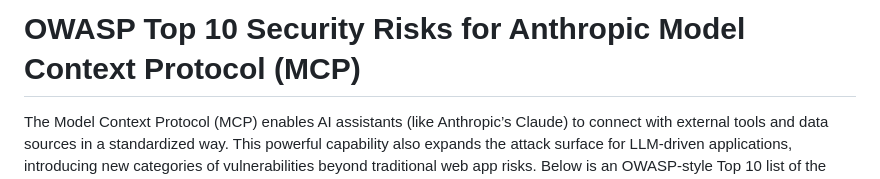
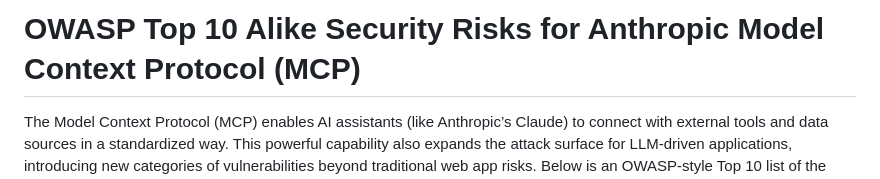
Before and after one commit to xxradar/www-mcp-security-alliance, a Markdown page: doc/top-10-formatted.md, the part around the change. GitHub-like rendering.

```diff
--- a/doc/top-10-formatted.md
+++ b/doc/top-10-formatted.md
@@ -1,4 +1,4 @@
-# OWASP Top 10 Security Risks for Anthropic Model Context Protocol (MCP)
+# OWASP Top 10 Alike Security Risks for Anthropic Model Context Protocol (MCP)
 
 The Model Context Protocol (MCP) enables AI assistants (like Anthropic’s Claude) to connect with external tools and data sources in a standardized way. This powerful capability also expands the attack surface for LLM-driven applications, introducing new categories of vulnerabilities beyond traditional web app risks. Below is an OWASP-style Top 10 list of the most important security risks specific to MCP and large language model (LLM) integrations. Each item highlights issues unique to MCP/LLMs (e.g. context shadowing, “rug pull” attacks, reasoning flaws) or re-imagines classic vulnerabilities (like injection or broken access control) in the MCP context. For each risk, we provide a description, exploit scenarios, and mitigation strategies.
 
```
